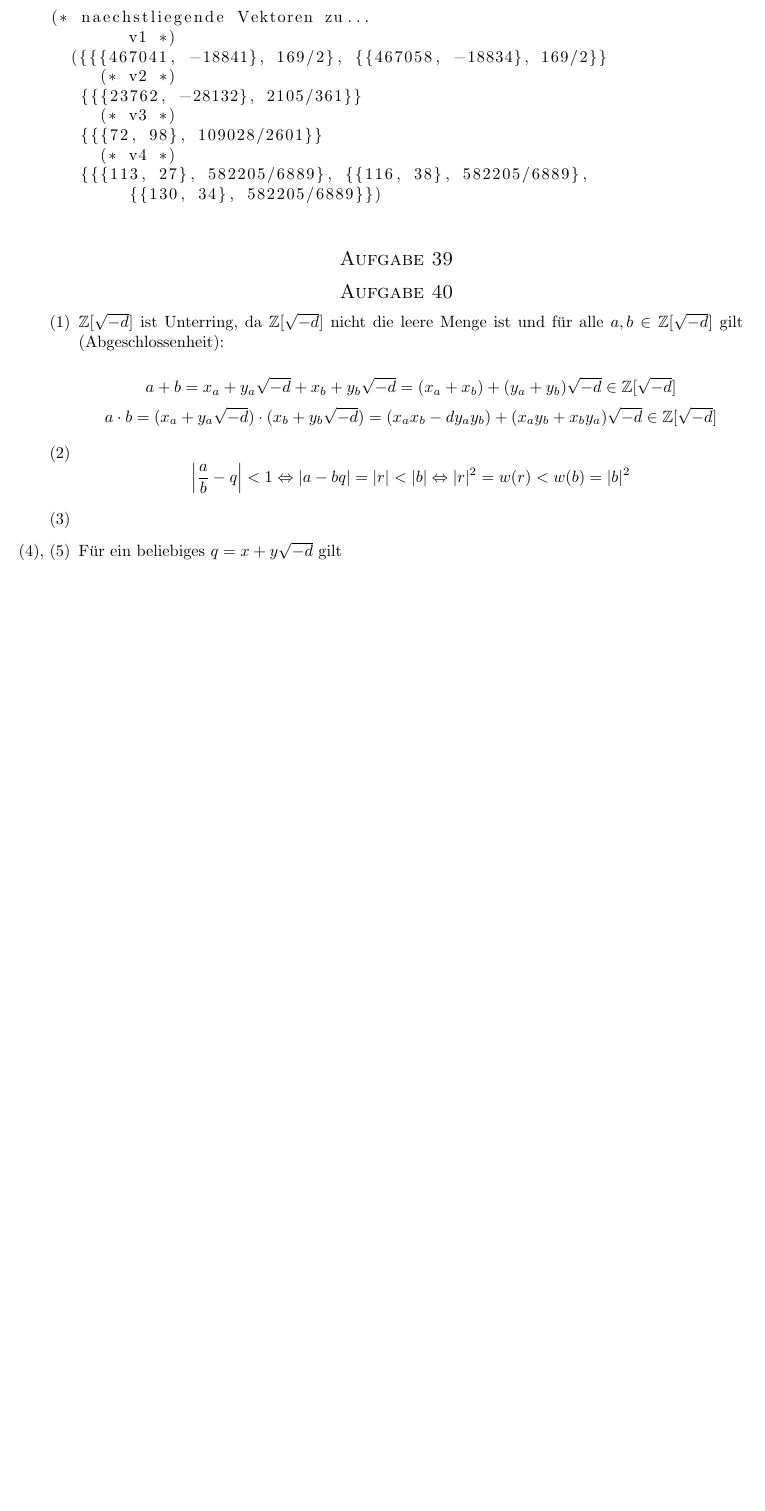
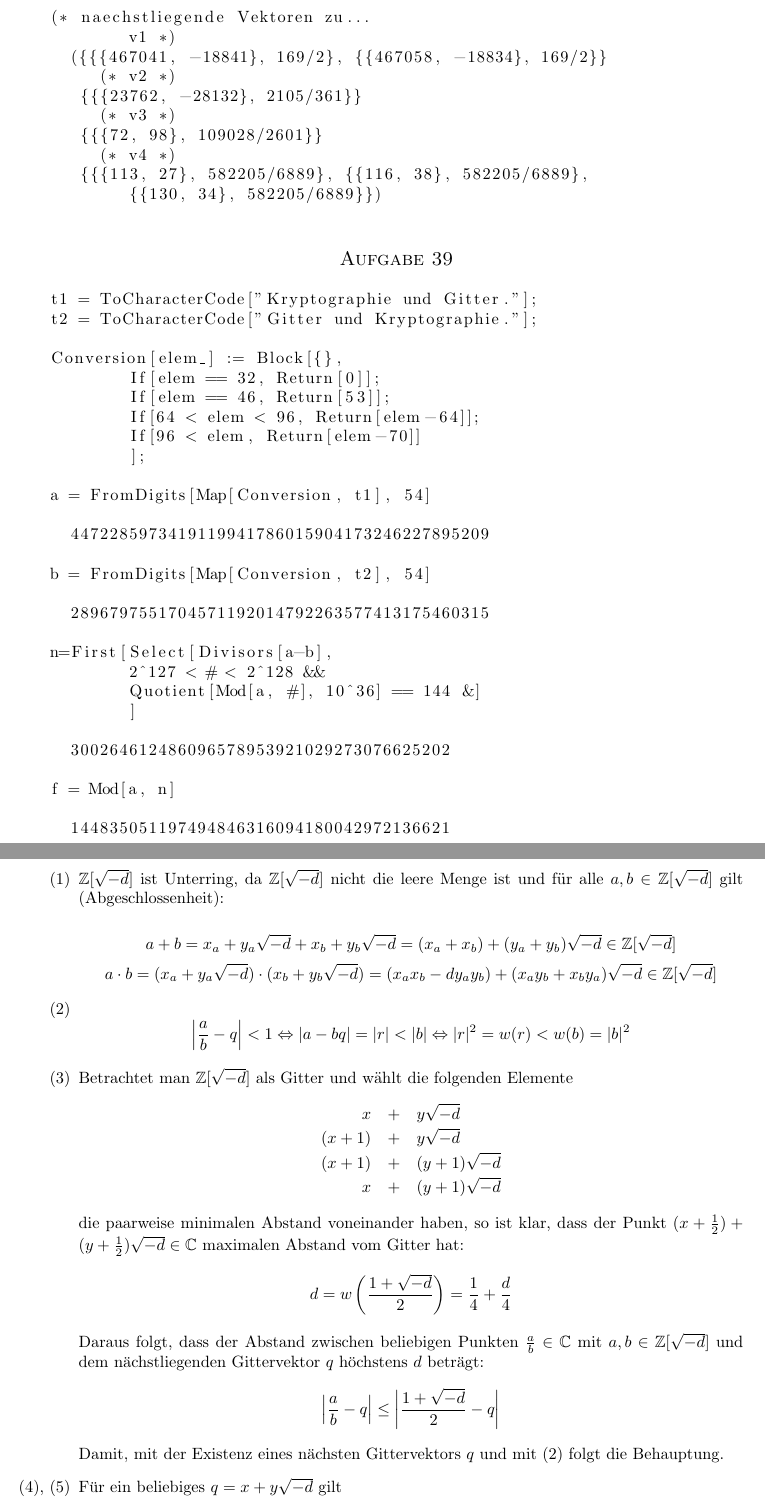
Before and after one commit to quaestor/Krypto, a LaTeX problem sheet (uebung.tex, which reads ex8.tex): part of page 2 of 2 before the commit and two parts of pages 2 and 3 of 3 after it, the two joined at a grey line, cut so that both start at the same text, the shorter picture padded with empty space. Compiled offline with pdfLaTeX.

Commit message:
Blatt 8 fertig... wargharbl.

```diff
--- a/ex8.tex
+++ b/ex8.tex
@@ -76,6 +76,36 @@ Map[cvp[M, #] &, vs]
 \end{lstlisting}
 
 \section*{Aufgabe 39}
+\begin{lstlisting}
+t1 = ToCharacterCode["Kryptographie und Gitter."];
+t2 = ToCharacterCode["Gitter und Kryptographie."];
+
+Conversion[elem_] := Block[{},
+	If[elem == 32, Return[0]];
+	If[elem == 46, Return[53]];
+	If[64 < elem < 96, Return[elem-64]];
+	If[96 < elem, Return[elem-70]]
+	];
+
+a = FromDigits[Map[Conversion, t1], 54]
+
+  4472285973419119941786015904173246227895209
+
+b = FromDigits[Map[Conversion, t2], 54]
+
+  2896797551704571192014792263577413175460315
+
+n=First[Select[Divisors[a-b],
+	2^127 < # < 2^128 &&
+	Quotient[Mod[a, #], 10^36] == 144 &]
+	]
+
+  300264612486096578953921029273076625202
+
+f = Mod[a, n]
+
+  144835051197494846316094180042972136621
+\end{lstlisting}
 
 \section*{Aufgabe 40}
 \newcommand{\Zd}{\Z[\sqrt{-d}]}
@@ -94,7 +124,24 @@ Map[cvp[M, #] &, vs]
 	bq\right| = |r| < |b| \Leftrightarrow |r|^2 = w(r) < w(b) = |b|^2 \]
 
 \item
-
+	Betrachtet man $\Zd$ als Gitter und wählt die folgenden Elemente
+	\begin{eqnarray*}
+	x &+& y \sqrt{-d}\\
+	(x+1) &+& y \sqrt{-d}\\
+	(x+1) &+& (y+1) \sqrt{-d}\\
+	x &+& (y+1) \sqrt{-d}
+	\end{eqnarray*}
+	die paarweise minimalen Abstand voneinander haben, so ist klar, dass
+	der Punkt $(x+\frac{1}{2}) + (y+\frac{1}{2})\sqrt{-d} \in \mathbb{C}$
+	maximalen Abstand vom Gitter hat:
+	\[ d = w\left(\frac{1+\sqrt{-d}}{2}\right) = \frac{1}{4}+\frac{d}{4} \]
+	Daraus folgt, dass der Abstand zwischen beliebigen Punkten $\frac{a}{b}
+	\in \mathbb{C}$ mit $a, b \in \Zd$ und dem nächstliegenden Gittervektor
+	$q$ höchstens $d$ beträgt:
+	\[ \left|\frac{a}{b} - q\right| \leq \left|\frac{1+\sqrt{-d}}{2} -
+	q\right| \]
+	Damit, mit der Existenz eines nächsten Gittervektors $q$ und mit (2)
+	folgt die Behauptung.
 \item[(4), (5)]
 	Für ein beliebiges $q = x + y \sqrt{-d}$ gilt
 	\[ \left|\frac{1+\sqrt{-d}}{2} - q \right|^2 = \frac{1}{4}+\frac{d}{4}
```
Also changed, not shown: ex8.tex (8 more changed lines), 1 other file.
